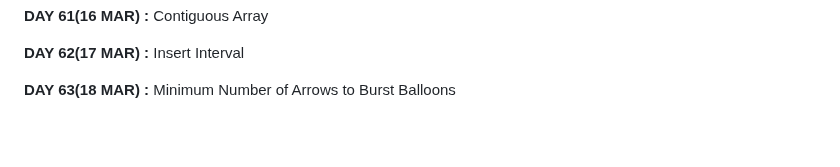
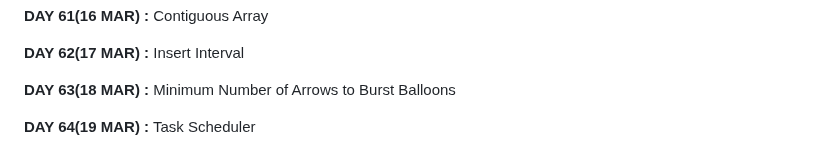
Before and after one commit to apu52/Leetcode-Solutions, a Markdown page: README.md, the part around the change. Rendered like a GitHub page; blank space fills up the shorter version.

```diff
--- a/README.md
+++ b/README.md
@@ -126,3 +126,5 @@ Here are the solutions of Leetcode DAILY &amp; other problem solutions
 **DAY 62(17 MAR) :** Insert Interval
 
 **DAY 63(18 MAR) :** Minimum Number of Arrows to Burst Balloons
+
+**DAY 64(19 MAR) :** Task Scheduler
```
